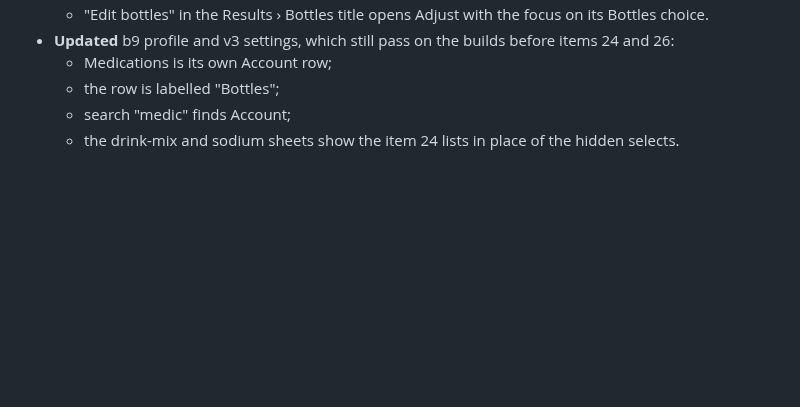
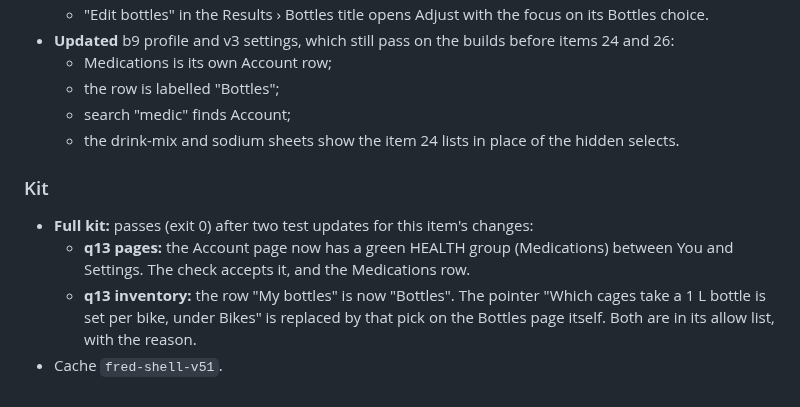
Before and after one commit to marksmccabe-ctrl/fuel, a Markdown page: QUEUE_LOG.md, the part around the change. Drawn GitHub-style; blank space fills up the shorter version.

Commit message:
q26: kit result
Co-Authored-By: Claude Opus 5.5 <noreply@anthropic.com>
Claude-Session: https://claude.ai/code/session_013LcSv3VsC77UxEUREZnsy7

```diff
--- a/QUEUE_LOG.md
+++ b/QUEUE_LOG.md
@@ -1653,3 +1653,9 @@ Spec: docs/design/fred-round_2026-10-02_v1.pdf, pages A (option A: the tag in th
   - the row is labelled "Bottles";
   - search "medic" finds Account;
   - the drink-mix and sodium sheets show the item 24 lists in place of the hidden selects.
+
+### Kit
+- **Full kit:** passes (exit 0) after two test updates for this item's changes:
+  - **q13 pages:** the Account page now has a green HEALTH group (Medications) between You and Settings. The check accepts it, and the Medications row.
+  - **q13 inventory:** the row "My bottles" is now "Bottles". The pointer "Which cages take a 1 L bottle is set per bike, under Bikes" is replaced by that pick on the Bottles page itself. Both are in its allow list, with the reason.
+- Cache `fred-shell-v51`.
```
